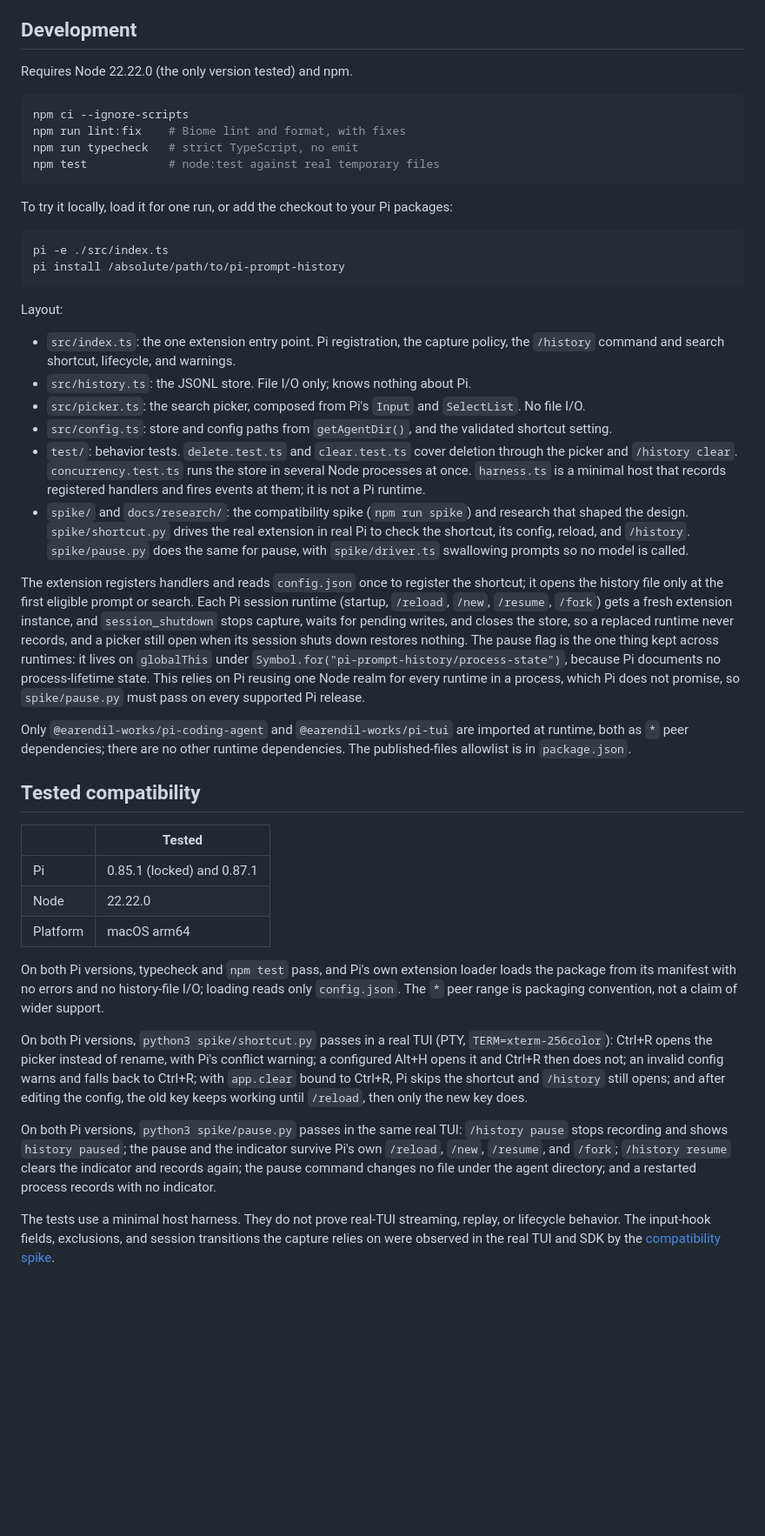
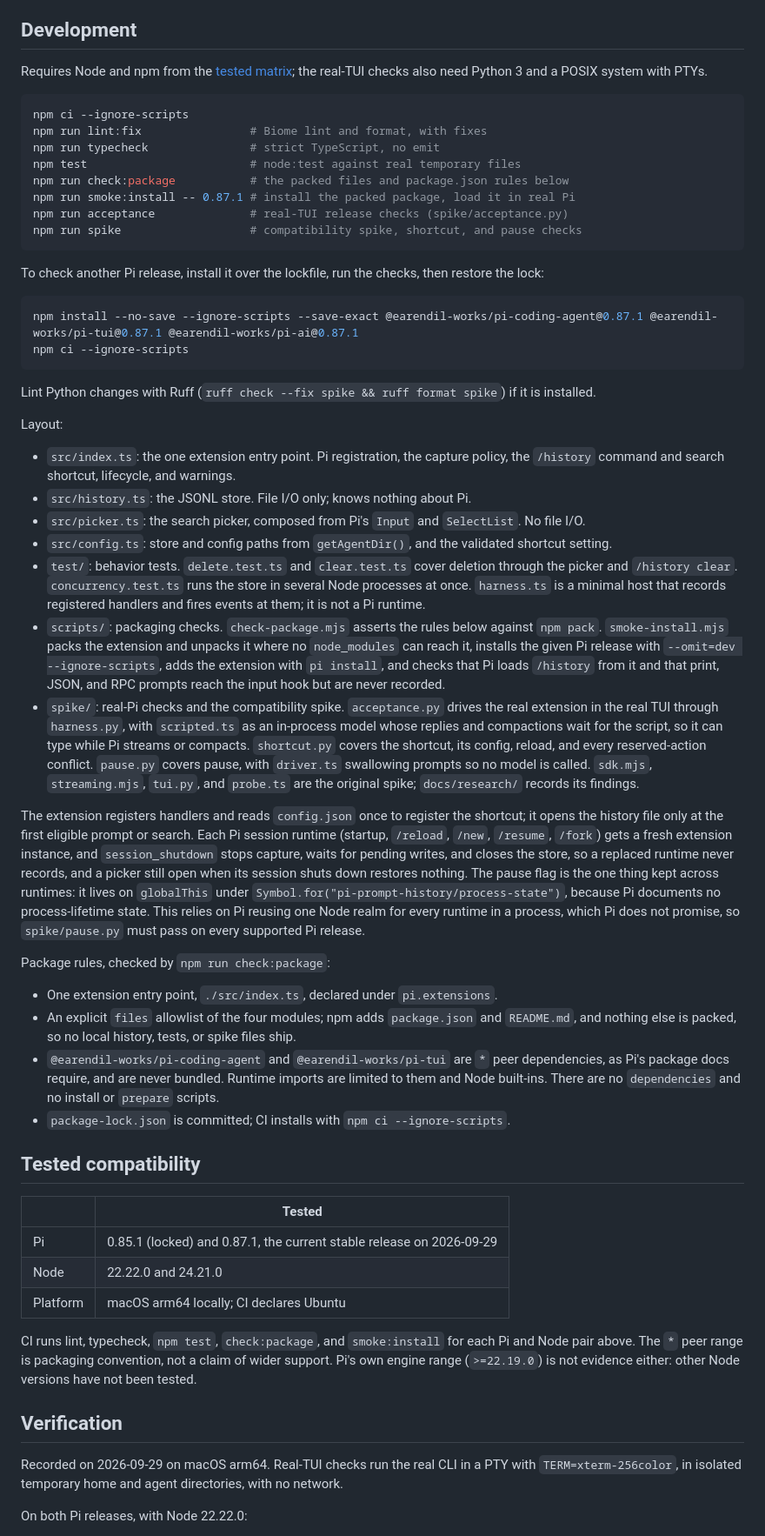
Before and after one commit to khiet/pi-prompt-history, a Markdown page: README.md, the part around one of its changes. Shown at 87% size. GitHub-like rendering; blank space fills up the shorter version.

Commit message:
docs: document installation, the built-in history delta, and verification
Closes #9

````diff
--- a/README.md
+++ b/README.md
@@ -137,21 +162,27 @@ Capture never blocks or changes prompt processing. If a write fails (for example
 
 ## Development
 
-Requires Node 22.22.0 (the only version tested) and npm.
+Requires Node and npm from the [tested matrix](#tested-compatibility); the real-TUI checks also need Python 3 and a POSIX system with PTYs.
 
 ```sh
 npm ci --ignore-scripts
-npm run lint:fix    # Biome lint and format, with fixes
-npm run typecheck   # strict TypeScript, no emit
-npm test            # node:test against real temporary files
+npm run lint:fix                # Biome lint and format, with fixes
+npm run typecheck               # strict TypeScript, no emit
+npm test                        # node:test against real temporary files
+npm run check:package           # the packed files and package.json rules below
+npm run smoke:install -- 0.87.1 # install the packed package, load it in real Pi
+npm run acceptance              # real-TUI release checks (spike/acceptance.py)
+npm run spike                   # compatibility spike, shortcut, and pause checks
 ```
 
-To try it locally, load it for one run, or add the checkout to your Pi packages:
+To check another Pi release, install it over the lockfile, run the checks, then restore the lock:
 
 ```sh
-pi -e ./src/index.ts
-pi install /absolute/path/to/pi-prompt-history
+npm install --no-save --ignore-scripts --save-exact @earendil-works/pi-coding-agent@0.87.1 @earendil-works/pi-tui@0.87.1 @earendil-works/pi-ai@0.87.1
+npm ci --ignore-scripts
 ```
+
+Lint Python changes with Ruff (`ruff check --fix spike && ruff format spike`) if it is installed.
 
 Layout:
 
@@ -160,25 +191,31 @@ Layout:
 - `src/picker.ts`: the search picker, composed from Pi's `Input` and `SelectList`. No file I/O.
 - `src/config.ts`: store and config paths from `getAgentDir()`, and the validated shortcut setting.
 - `test/`: behavior tests. `delete.test.ts` and `clear.test.ts` cover deletion through the picker and `/history clear`. `concurrency.test.ts` runs the store in several Node processes at once. `harness.ts` is a minimal host that records registered handlers and fires events at them; it is not a Pi runtime.
-- `spike/` and `docs/research/`: the compatibility spike (`npm run spike`) and research that shaped the design. `spike/shortcut.py` drives the real extension in real Pi to check the shortcut, its config, reload, and `/history`. `spike/pause.py` does the same for pause, with `spike/driver.ts` swallowing prompts so no model is called.
+- `scripts/`: packaging checks. `check-package.mjs` asserts the rules below against `npm pack`. `smoke-install.mjs` packs the extension and unpacks it where no `node_modules` can reach it, installs the given Pi release with `--omit=dev --ignore-scripts`, adds the extension with `pi install`, and checks that Pi loads `/history` from it and that print, JSON, and RPC prompts reach the input hook but are never recorded.
+- `spike/`: real-Pi checks and the compatibility spike. `acceptance.py` drives the real extension in the real TUI through `harness.py`, with `scripted.ts` as an in-process model whose replies and compactions wait for the script, so it can type while Pi streams or compacts. `shortcut.py` covers the shortcut, its config, reload, and every reserved-action conflict. `pause.py` covers pause, with `driver.ts` swallowing prompts so no model is called. `sdk.mjs`, `streaming.mjs`, `tui.py`, and `probe.ts` are the original spike; `docs/research/` records its findings.
 
 The extension registers handlers and reads `config.json` once to register the shortcut; it opens the history file only at the first eligible prompt or search. Each Pi session runtime (startup, `/reload`, `/new`, `/resume`, `/fork`) gets a fresh extension instance, and `session_shutdown` stops capture, waits for pending writes, and closes the store, so a replaced runtime never records, and a picker still open when its session shuts down restores nothing. The pause flag is the one thing kept across runtimes: it lives on `globalThis` under `Symbol.for("pi-prompt-history/process-state")`, because Pi documents no process-lifetime state. This relies on Pi reusing one Node realm for every runtime in a process, which Pi does not promise, so `spike/pause.py` must pass on every supported Pi release.
 
-Only `@earendil-works/pi-coding-agent` and `@earendil-works/pi-tui` are imported at runtime, both as `*` peer dependencies; there are no other runtime dependencies. The published-files allowlist is in `package.json`.
+Package rules, checked by `npm run check:package`:
+
+- One extension entry point, `./src/index.ts`, declared under `pi.extensions`.
+- An explicit `files` allowlist of the four modules; npm adds `package.json` and `README.md`, and nothing else is packed, so no local history, tests, or spike files ship.
+- `@earendil-works/pi-coding-agent` and `@earendil-works/pi-tui` are `*` peer dependencies, as Pi's package docs require, and are never bundled. Runtime imports are limited to them and Node built-ins. There are no `dependencies` and no install or `prepare` scripts.
+- `package-lock.json` is committed; CI installs with `npm ci --ignore-scripts`.
 
 ## Tested compatibility
 
 | | Tested |
 | --- | --- |
-| Pi | 0.85.1 (locked) and 0.87.1 |
-| Node | 22.22.0 |
-| Platform | macOS arm64 |
+| Pi | 0.85.1 (locked) and 0.87.1, the current stable release on 2026-09-29 |
+| Node | 22.22.0 and 24.21.0 |
+| Platform | macOS arm64 locally; CI declares Ubuntu |
 
-On both Pi versions, typecheck and `npm test` pass, and Pi's own extension loader loads the package from its manifest with no errors and no history-file I/O; loading reads only `config.json`. The `*` peer range is packaging convention, not a claim of wider support.
+CI runs lint, typecheck, `npm test`, `check:package`, and `smoke:install` for each Pi and Node pair above. The `*` peer range is packaging convention, not a claim of wider support. Pi's own engine range (`>=22.19.0`) is not evidence either: other Node versions have not been tested.
 
-On both Pi versions, `python3 spike/shortcut.py` passes in a real TUI (PTY, `TERM=xterm-256color`): Ctrl+R opens the picker instead of rename, with Pi's conflict warning; a configured Alt+H opens it and Ctrl+R then does not; an invalid config warns and falls back to Ctrl+R; with `app.clear` bound to Ctrl+R, Pi skips the shortcut and `/history` still opens; and after editing the config, the old key keeps working until `/reload`, then only the new key does.
+## Verification
 
-On both Pi versions, `python3 spike/pause.py` passes in the same real TUI: `/history pause` stops recording and shows `history paused`; the pause and the indicator survive Pi's own `/reload`, `/new`, `/resume`, and `/fork`; `/history resume` clears the indicator and records again; the pause command changes no file under the agent directory; and a restarted process records with no indicator.
+Recorded on 2026-09-29 on macOS arm64. Real-TUI checks run the real CLI in a PTY with `TERM=xterm-256color`, in isolated temporary home and agent directories, with no network.
 
-The tests use a minimal host harness. They do not prove real-TUI streaming, replay, or lifecycle behavior. The input-hook fields, exclusions, and session transitions the capture relies on were observed in the real TUI and SDK by the [compatibility spike](docs/research/compatibility-spike.md).
+On both Pi releases, with Node 22.22.0:
 
````
Also changed, not shown: other parts of README.md (+42 -12 lines), docs/research/compatibility-spike.md (+1 -1 lines).
